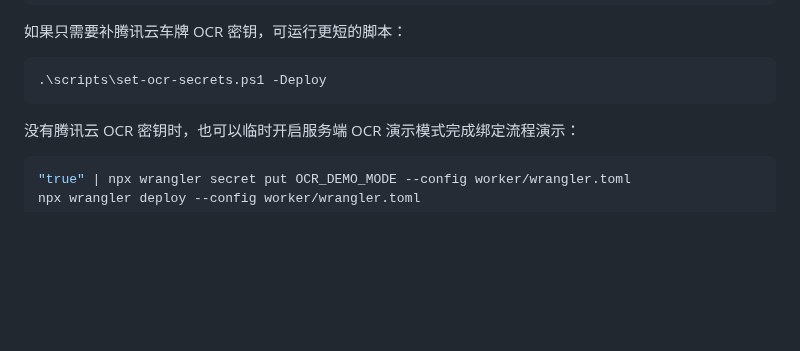
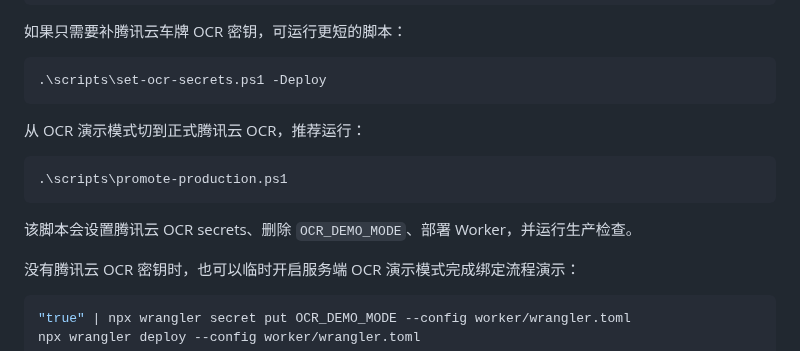
Before and after one commit to nanan910/move-car-mvp, a Markdown page: README.md, the part around the change. Rendered like a GitHub page; blank space fills up the shorter version.

Commit message:
Add production promotion script

````diff
--- a/README.md
+++ b/README.md
@@ -98,6 +98,14 @@ Worker 运行时密钥可用交互脚本配置：
 ```powershell
 .\scripts\set-ocr-secrets.ps1 -Deploy
 ```
+
+从 OCR 演示模式切到正式腾讯云 OCR，推荐运行：
+
+```powershell
+.\scripts\promote-production.ps1
+```
+
+该脚本会设置腾讯云 OCR secrets、删除 `OCR_DEMO_MODE`、部署 Worker，并运行生产检查。
 
 没有腾讯云 OCR 密钥时，也可以临时开启服务端 OCR 演示模式完成绑定流程演示：
 
````
